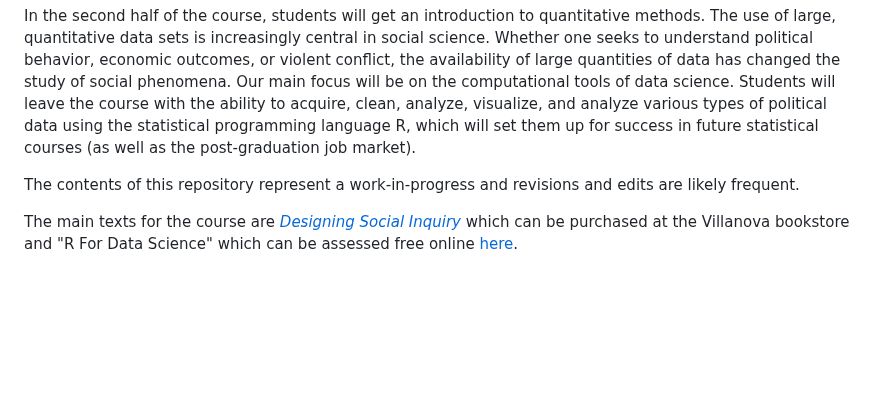
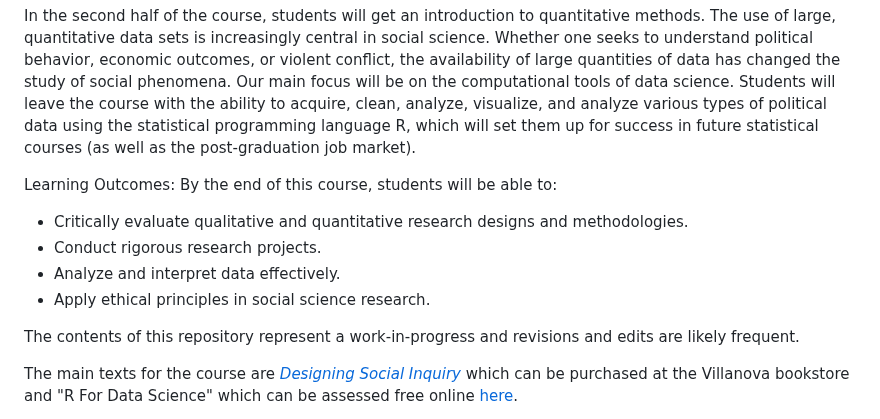
Before and after one commit to rweldzius/PSC7000_F2024, a Markdown page: README.md, the part around the change. Rendered like a GitHub page; blank space fills up the shorter version.

```diff
--- a/README.md
+++ b/README.md
@@ -16,6 +16,12 @@
 This graduate-level course delves into the foundational concepts and advanced techniques of empirical research in political science. In the first half of the course, students will complete an in-depth exploration of qualitative research methods in political science, with a primary focus on the principles outlined in the seminal text, *Designing Social Inquiry* by King, Keohane, and Verba. Students will engage with the theoretical and practical aspects of qualitative research, learning to design, conduct, and analyze qualitative studies effectively.
 
 In the second half of the course, students will get an introduction to quantitative methods. The use of large, quantitative data sets is increasingly central in social science.  Whether one seeks to understand political behavior, economic outcomes, or violent conflict, the availability of large quantities of data has changed the study of social phenomena. Our main focus will be on the computational tools of data science. Students will leave the course with the ability to acquire, clean, analyze, visualize, and analyze various types of political data using the statistical programming language R, which will set them up for success in future statistical courses (as well as the post-graduation job market).
+
+Learning Outcomes: By the end of this course, students will be able to:
+  - Critically evaluate qualitative and quantitative research designs and methodologies.
+  - Conduct rigorous research projects.
+  - Analyze and interpret data effectively.
+  - Apply ethical principles in social science research.
 
 The contents of this repository represent a work-in-progress and revisions and edits are likely frequent.
 
```
